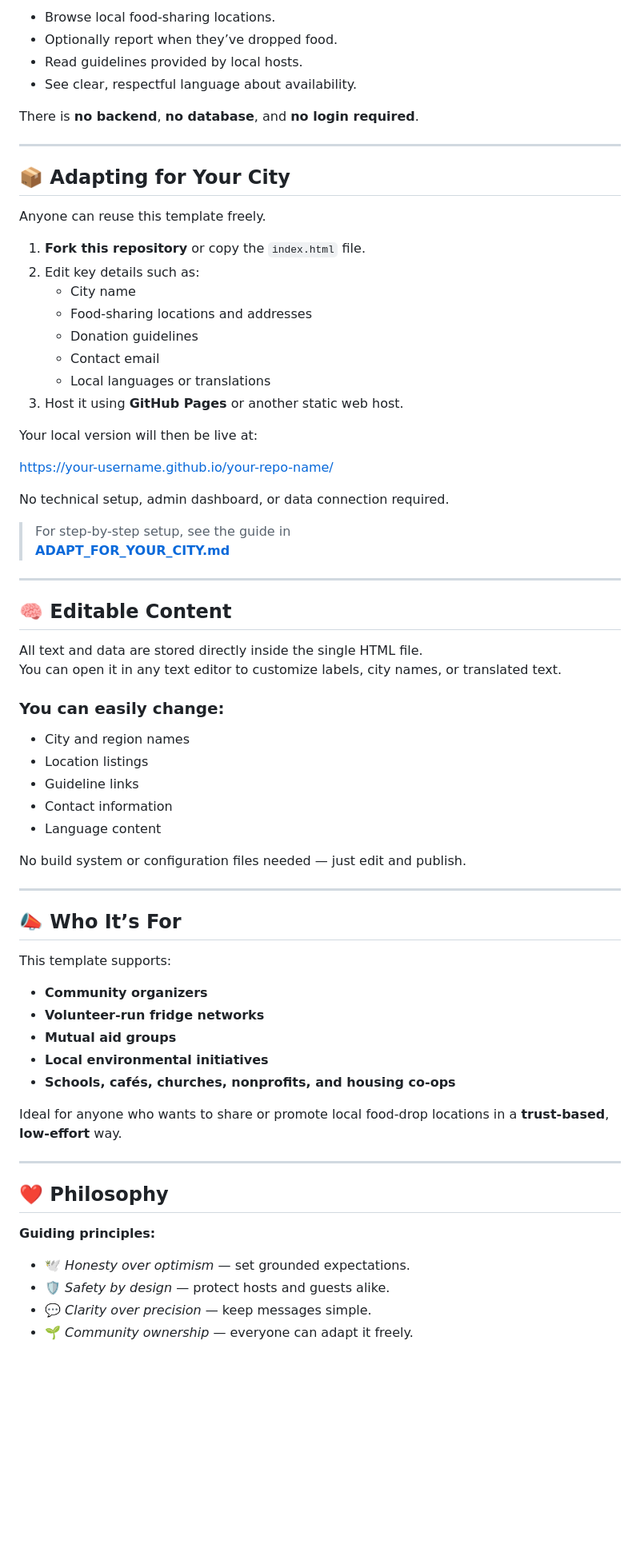
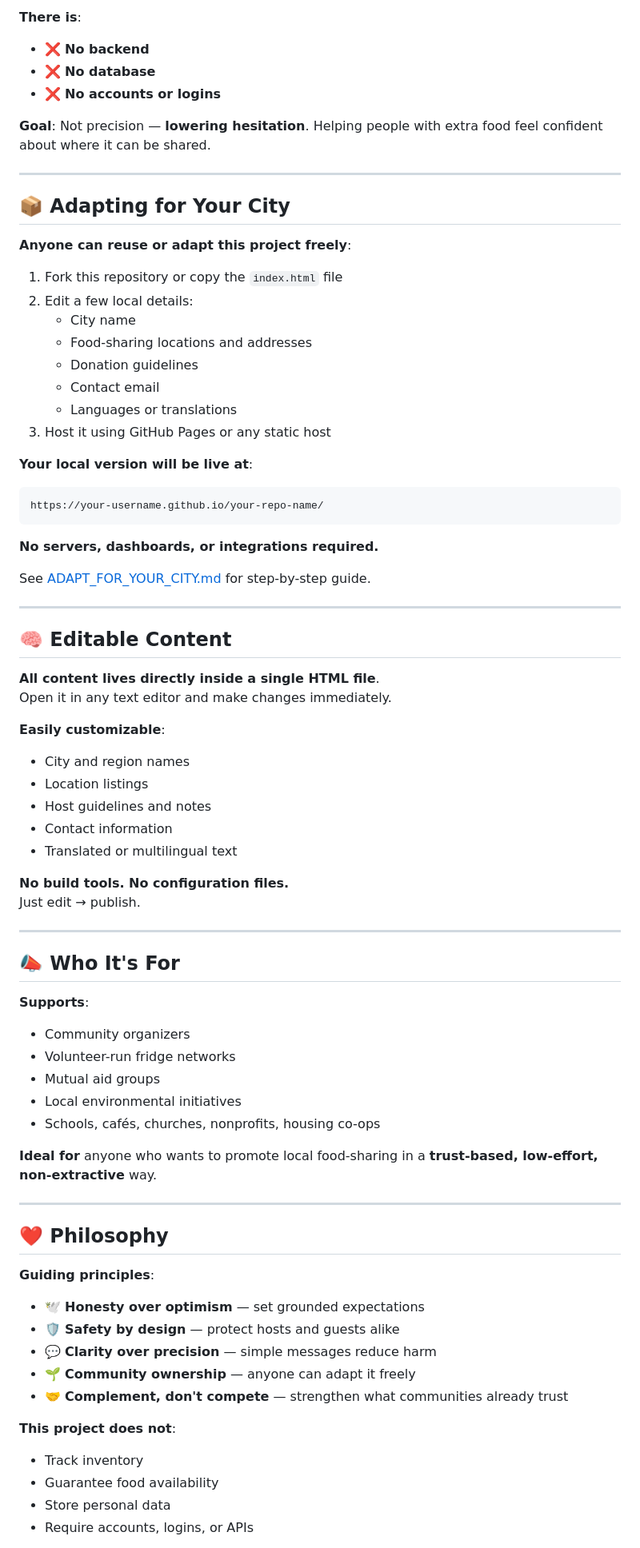
Before and after one commit to adamhindTESP/vancouver-food-share, a Markdown page: README.md, the part around one of its changes. Shown at 80% size. Drawn GitHub-style; blank space fills up the shorter version.

````diff
--- a/README.md
+++ b/README.md
@@ -68,74 +73,80 @@ Visitors can:
 
-- Browse local food‑sharing locations.
-- Optionally report when they’ve dropped food.
-- Read guidelines provided by local hosts.
-- See clear, respectful language about availability.
+**There is**:
+- ❌ **No backend**
+- ❌ **No database**
+- ❌ **No accounts or logins**
 
-There is **no backend**, **no database**, and **no login required**.
+**Goal**: Not precision — **lowering hesitation**. Helping people with extra food feel confident about where it can be shared.
 
----
+***
 
 ## 📦 Adapting for Your City
 
-Anyone can reuse this template freely.
+**Anyone can reuse or adapt this project freely**:
 
-1. **Fork this repository** or copy the `index.html` file.
-2. Edit key details such as:
+1. Fork this repository or copy the `index.html` file
+2. Edit a few local details:
    - City name
-   - Food‑sharing locations and addresses
+   - Food-sharing locations and addresses
    - Donation guidelines
    - Contact email
-   - Local languages or translations
-3. Host it using **GitHub Pages** or another static web host.
+   - Languages or translations
+3. Host it using GitHub Pages or any static host
 
-Your local version will then be live at:
+**Your local version will be live at**:
 
+```
 https://your-username.github.io/your-repo-name/
+```
 
+**No servers, dashboards, or integrations required.**
 
-No technical setup, admin dashboard, or data connection required.
+See [ADAPT_FOR_YOUR_CITY.md](ADAPT_FOR_YOUR_CITY.md) for step-by-step guide.
 
-> For step‑by‑step setup, see the guide in
-> **[ADAPT_FOR_YOUR_CITY.md](./ADAPT_FOR_YOUR_CITY.md)**
-
----
+***
 
 ## 🧠 Editable Content
 
-All text and data are stored directly inside the single HTML file.
-You can open it in any text editor to customize labels, city names, or translated text.
+**All content lives directly inside a single HTML file**.
+Open it in any text editor and make changes immediately.
 
-### You can easily change:
+**Easily customizable**:
 - City and region names
 - Location listings
-- Guideline links
+- Host guidelines and notes
 - Contact information
-- Language content
+- Translated or multilingual text
 
-No build system or configuration files needed — just edit and publish.
+**No build tools. No configuration files.**
+Just edit → publish.
 
----
+***
 
-## 📣 Who It’s For
+## 📣 Who It's For
 
-This template supports:
+**Supports**:
+- Community organizers
+- Volunteer-run fridge networks
+- Mutual aid groups
+- Local environmental initiatives
+- Schools, cafés, churches, nonprofits, housing co-ops
 
-- **Community organizers**
-- **Volunteer‑run fridge networks**
-- **Mutual aid groups**
-- **Local environmental initiatives**
-- **Schools, cafés, churches, nonprofits, and housing co‑ops**
+**Ideal for** anyone who wants to promote local food-sharing in a **trust-based, low-effort, non-extractive** way.
 
-Ideal for anyone who wants to share or promote local food‑drop locations in a **trust‑based**, **low‑effort** way.
-
----
+***
 
 ## ❤️ Philosophy
 
-**Guiding principles:**
+**Guiding principles**:
+- 🕊 **Honesty over optimism** — set grounded expectations
+- 🛡 **Safety by design** — protect hosts and guests alike
+- 💬 **Clarity over precision** — simple messages reduce harm
+- 🌱 **Community ownership** — anyone can adapt it freely
+- 🤝 **Complement, don't compete** — strengthen what communities already trust
 
-- 🕊 *Honesty over optimism* — set grounded expectations.
-- 🛡 *Safety by design* — protect hosts and guests alike.
-- 💬 *Clarity over precision* — keep messages simple.
-- 🌱 *Community ownership* — everyone can adapt it freely.
+**This project does not**:
+- Track inventory
+- Guarantee food availability
+- Store personal data
+- Require accounts, logins, or APIs
 
````
Also changed, not shown: other parts of README.md (+53 -56 lines).
